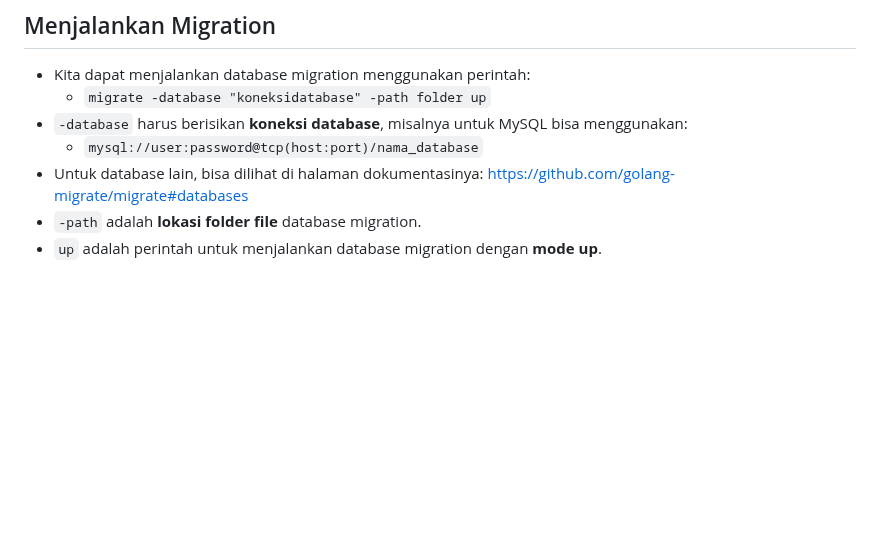
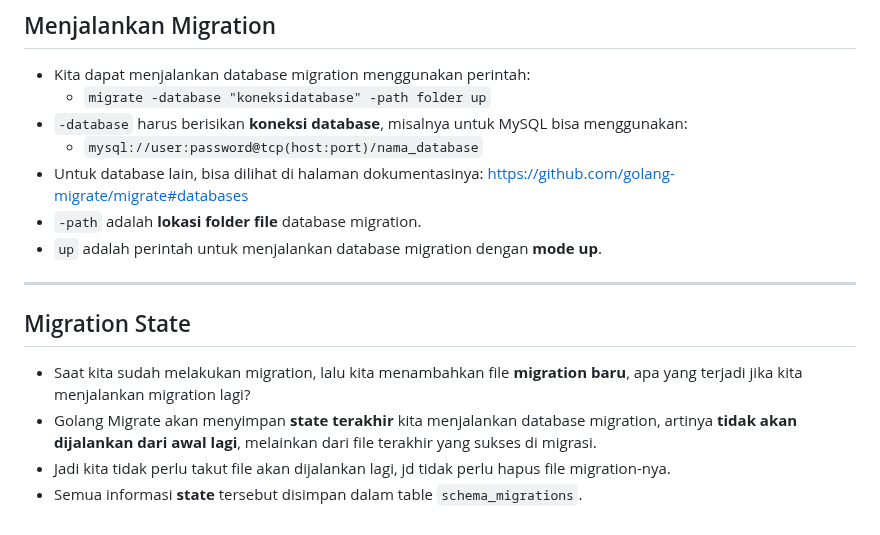
Before and after one commit to canonflow/tutorial-golang-pzn, a Markdown page: 16 - golang database migration/README.md, the part around the change. Drawn GitHub-style; blank space fills up the shorter version.

Commit message:
feat(16): migration state

```diff
--- a/16 - golang database migration/README.md
+++ b/16 - golang database migration/README.md
@@ -99,3 +99,12 @@
 - Untuk database lain, bisa dilihat di halaman dokumentasinya: [https://github.com/golang-migrate/migrate#databases](https://github.com/golang-migrate/migrate#databases)
 - `-path` adalah **lokasi folder file** database migration.
 - `up` adalah perintah untuk menjalankan database migration dengan **mode up**.
+
+---
+
+## Migration State
+
+- Saat kita sudah melakukan migration, lalu kita menambahkan file **migration baru**, apa yang terjadi jika kita menjalankan migration lagi?
+- Golang Migrate akan menyimpan **state terakhir** kita menjalankan database migration, artinya **tidak akan dijalankan dari awal lagi**, melainkan dari file terakhir yang sukses di migrasi.
+- Jadi kita tidak perlu takut file akan dijalankan lagi, jd tidak perlu hapus file migration-nya.
+- Semua informasi **state** tersebut disimpan dalam table `schema_migrations`.
```
